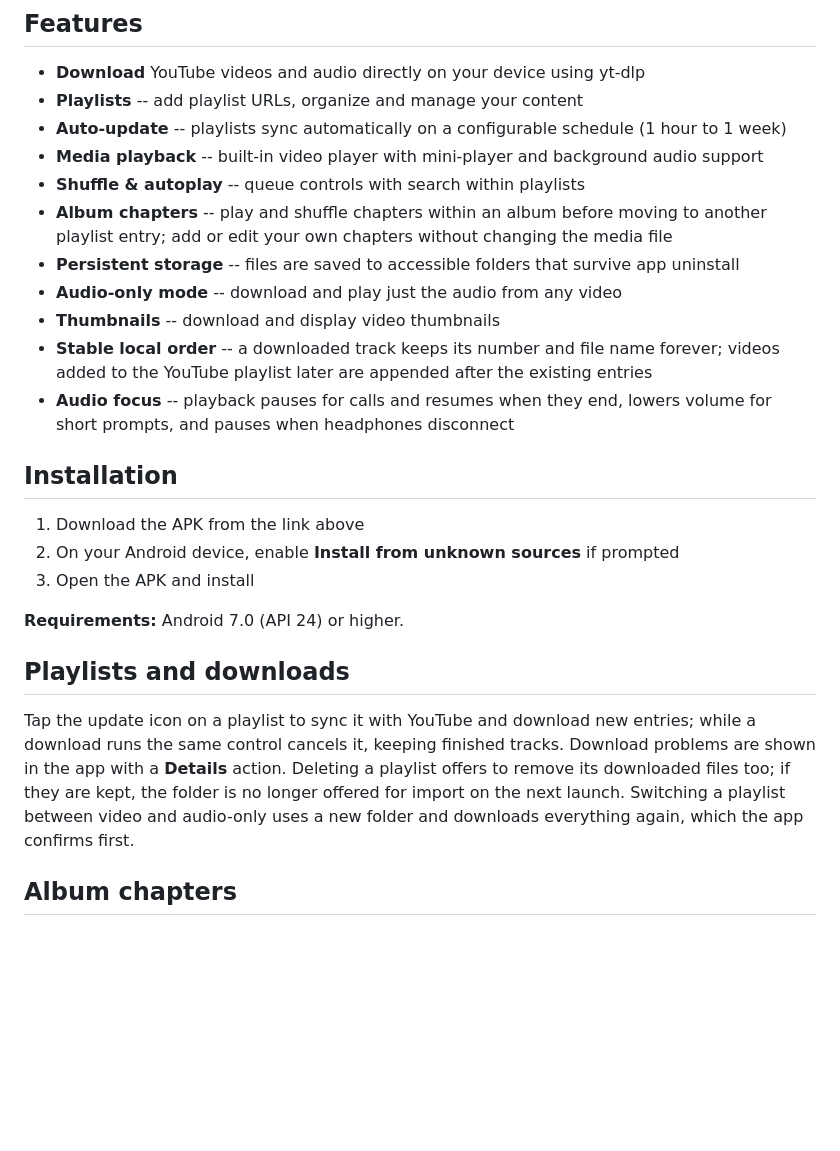
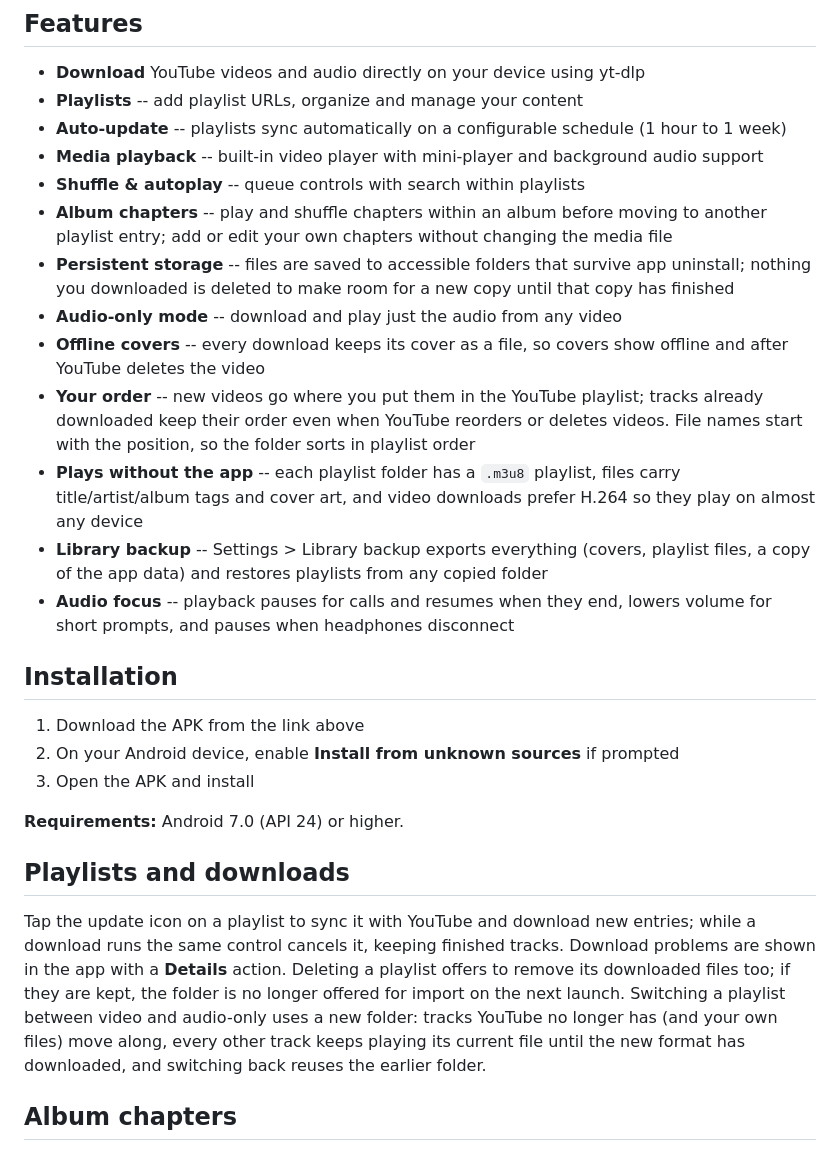
Before and after one commit to kispeterzsm/woolytube-app, a Markdown page: README.md, the part around the change. Drawn GitHub-style; blank space fills up the shorter version.

Commit message:
README: describe the new order, backup and offline behaviour
Co-Authored-By: Claude Opus 5.5 <noreply@anthropic.com>
Claude-Session: https://claude.ai/code/session_01UcE9xWeSF1XkJBJTm1vTGF

```diff
--- a/README.md
+++ b/README.md
@@ -16,10 +16,12 @@ Per-architecture APKs are also available on the [Releases page](https://github.c
 - **Media playback** -- built-in video player with mini-player and background audio support
 - **Shuffle & autoplay** -- queue controls with search within playlists
 - **Album chapters** -- play and shuffle chapters within an album before moving to another playlist entry; add or edit your own chapters without changing the media file
-- **Persistent storage** -- files are saved to accessible folders that survive app uninstall
+- **Persistent storage** -- files are saved to accessible folders that survive app uninstall; nothing you downloaded is deleted to make room for a new copy until that copy has finished
 - **Audio-only mode** -- download and play just the audio from any video
-- **Thumbnails** -- download and display video thumbnails
-- **Stable local order** -- a downloaded track keeps its number and file name forever; videos added to the YouTube playlist later are appended after the existing entries
+- **Offline covers** -- every download keeps its cover as a file, so covers show offline and after YouTube deletes the video
+- **Your order** -- new videos go where you put them in the YouTube playlist; tracks already downloaded keep their order even when YouTube reorders or deletes videos. File names start with the position, so the folder sorts in playlist order
+- **Plays without the app** -- each playlist folder has a `.m3u8` playlist, files carry title/artist/album tags and cover art, and video downloads prefer H.264 so they play on almost any device
+- **Library backup** -- Settings > Library backup exports everything (covers, playlist files, a copy of the app data) and restores playlists from any copied folder
 - **Audio focus** -- playback pauses for calls and resumes when they end, lowers volume for short prompts, and pauses when headphones disconnect
 
 ## Installation
@@ -32,7 +34,7 @@ Per-architecture APKs are also available on the [Releases page](https://github.c
 
 ## Playlists and downloads
 
-Tap the update icon on a playlist to sync it with YouTube and download new entries; while a download runs the same control cancels it, keeping finished tracks. Download problems are shown in the app with a **Details** action. Deleting a playlist offers to remove its downloaded files too; if they are kept, the folder is no longer offered for import on the next launch. Switching a playlist between video and audio-only uses a new folder and downloads everything again, which the app confirms first.
+Tap the update icon on a playlist to sync it with YouTube and download new entries; while a download runs the same control cancels it, keeping finished tracks. Download problems are shown in the app with a **Details** action. Deleting a playlist offers to remove its downloaded files too; if they are kept, the folder is no longer offered for import on the next launch. Switching a playlist between video and audio-only uses a new folder: tracks YouTube no longer has (and your own files) move along, every other track keeps playing its current file until the new format has downloaded, and switching back reuses the earlier folder.
 
 ## Album chapters
 
```
